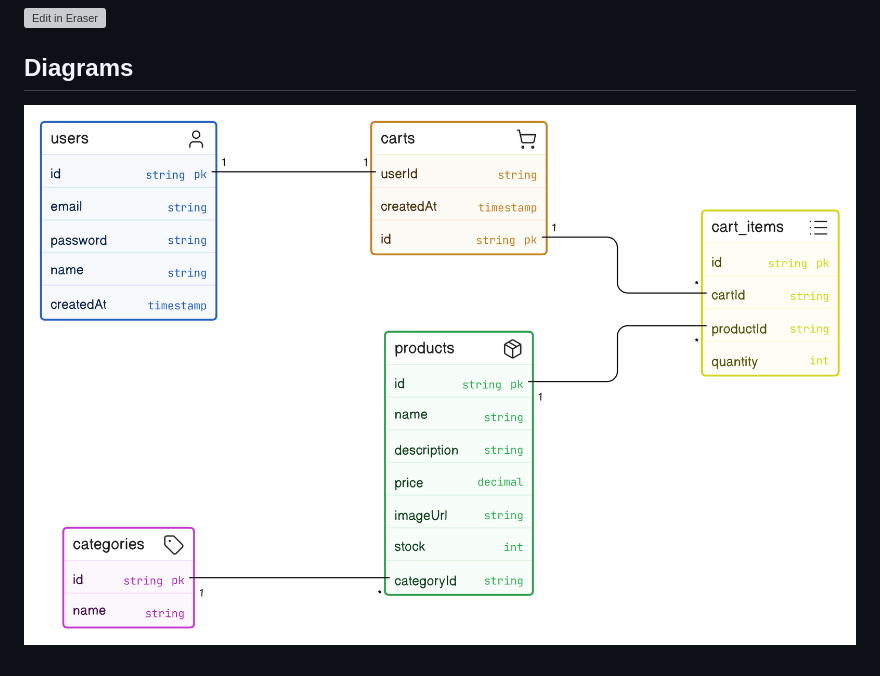
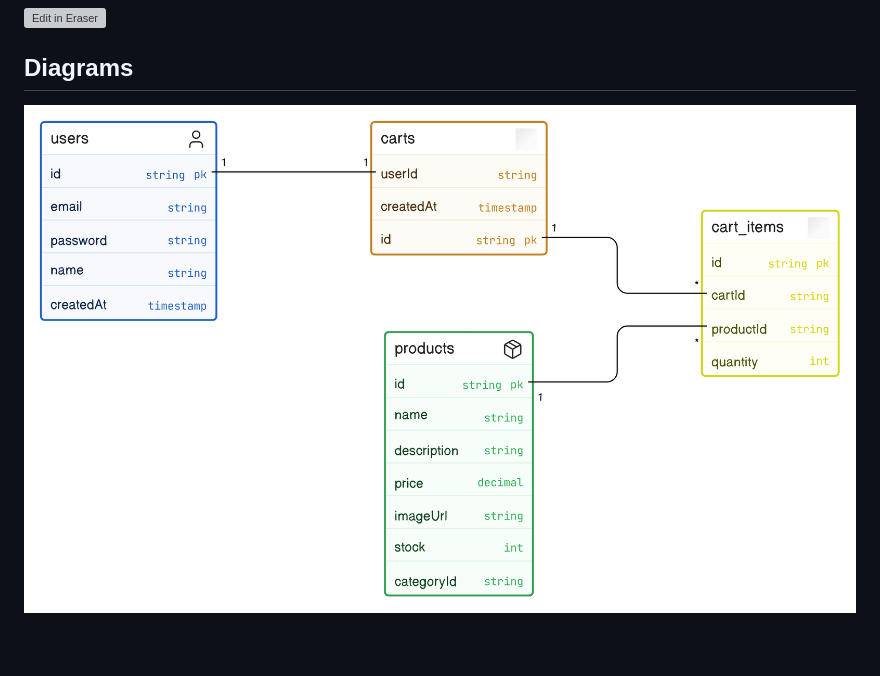
Before and after one commit to NgirfanulMangali/E-ecommerce-project, a Markdown page: designdatabase/clothes ecommerce.md, the part around the change. Rendered like a GitHub page; pictures changed too: .eraser/v9j9C4fwfOCaJBzsIQ7d___gn2n3hcGdfNeMoZELb4qhOD7zKJ2___---diagram----b865e8f4d5e6e50f0acd975ceeda999e-E-Commerce-App-Data-Model.png (added); grey boxes are pictures that could not be loaded.

Commit message:
Update designdatabase| remove category

```diff
--- a/designdatabase/clothes ecommerce.md
+++ b/designdatabase/clothes ecommerce.md
@@ -6,7 +6,7 @@
 <!-- eraser-additional-content -->
 ## Diagrams
 <!-- eraser-additional-files -->
-<a href="/designdatabase/clothes ecommerce-E-Commerce App Data Model-1.eraserdiagram" data-element-id="2zy6Fc8O8gtX4pfXEEt7"><img src="/.eraser/v9j9C4fwfOCaJBzsIQ7d___gn2n3hcGdfNeMoZELb4qhOD7zKJ2___---diagram----eb7a9fa4f9f1952c70e6ba63d12518ed-E-Commerce-App-Data-Model.png" alt="" data-element-id="2zy6Fc8O8gtX4pfXEEt7" /></a>
+<a href="/designdatabase/clothes ecommerce-E-Commerce App Data Model-1.eraserdiagram" data-element-id="2zy6Fc8O8gtX4pfXEEt7"><img src="/.eraser/v9j9C4fwfOCaJBzsIQ7d___gn2n3hcGdfNeMoZELb4qhOD7zKJ2___---diagram----b865e8f4d5e6e50f0acd975ceeda999e-E-Commerce-App-Data-Model.png" alt="" data-element-id="2zy6Fc8O8gtX4pfXEEt7" /></a>
 <!-- end-eraser-additional-files -->
 <!-- end-eraser-additional-content -->
 <!--- Eraser file: https://app.eraser.io/workspace/v9j9C4fwfOCaJBzsIQ7d --->
```
Also changed, not shown: 1 other file.
